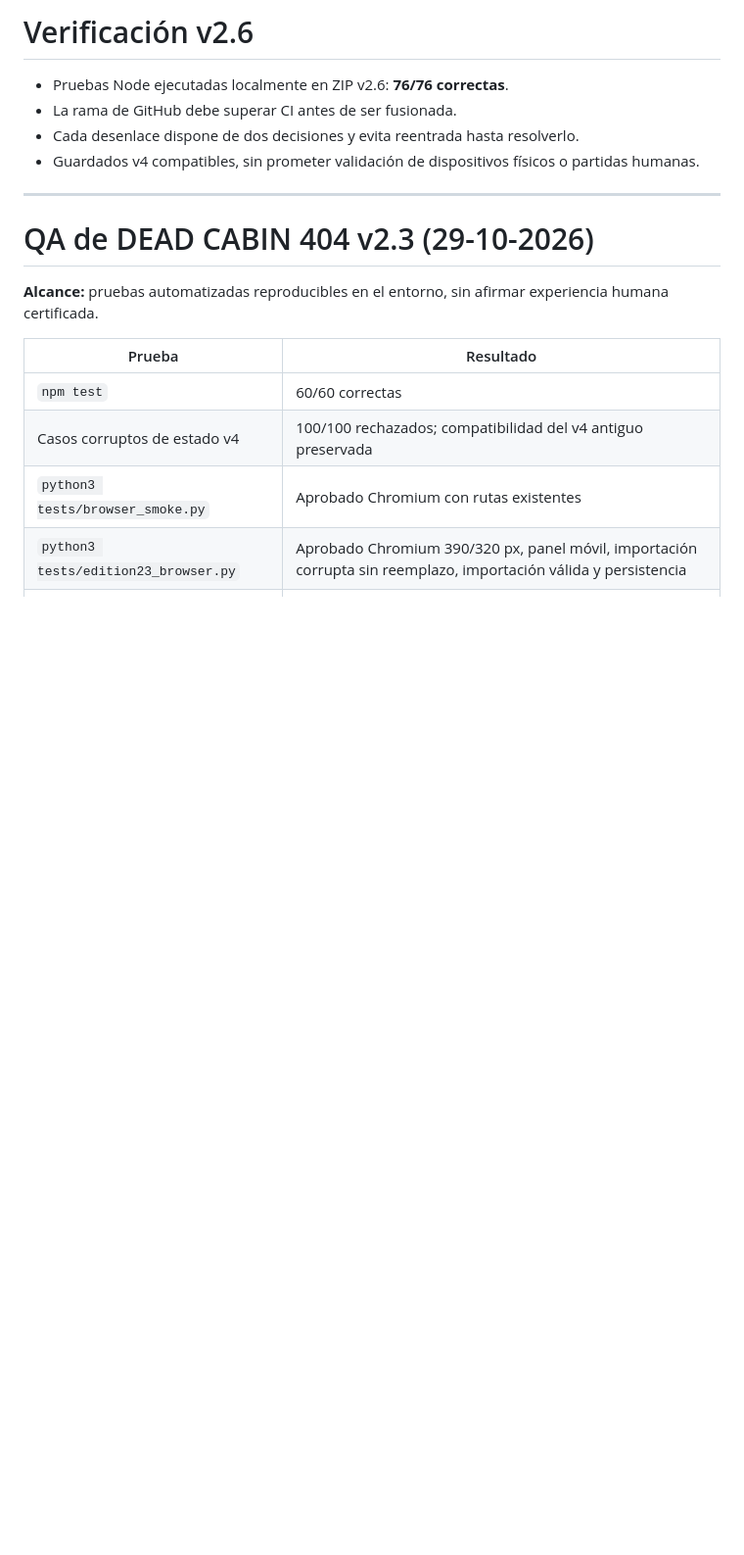
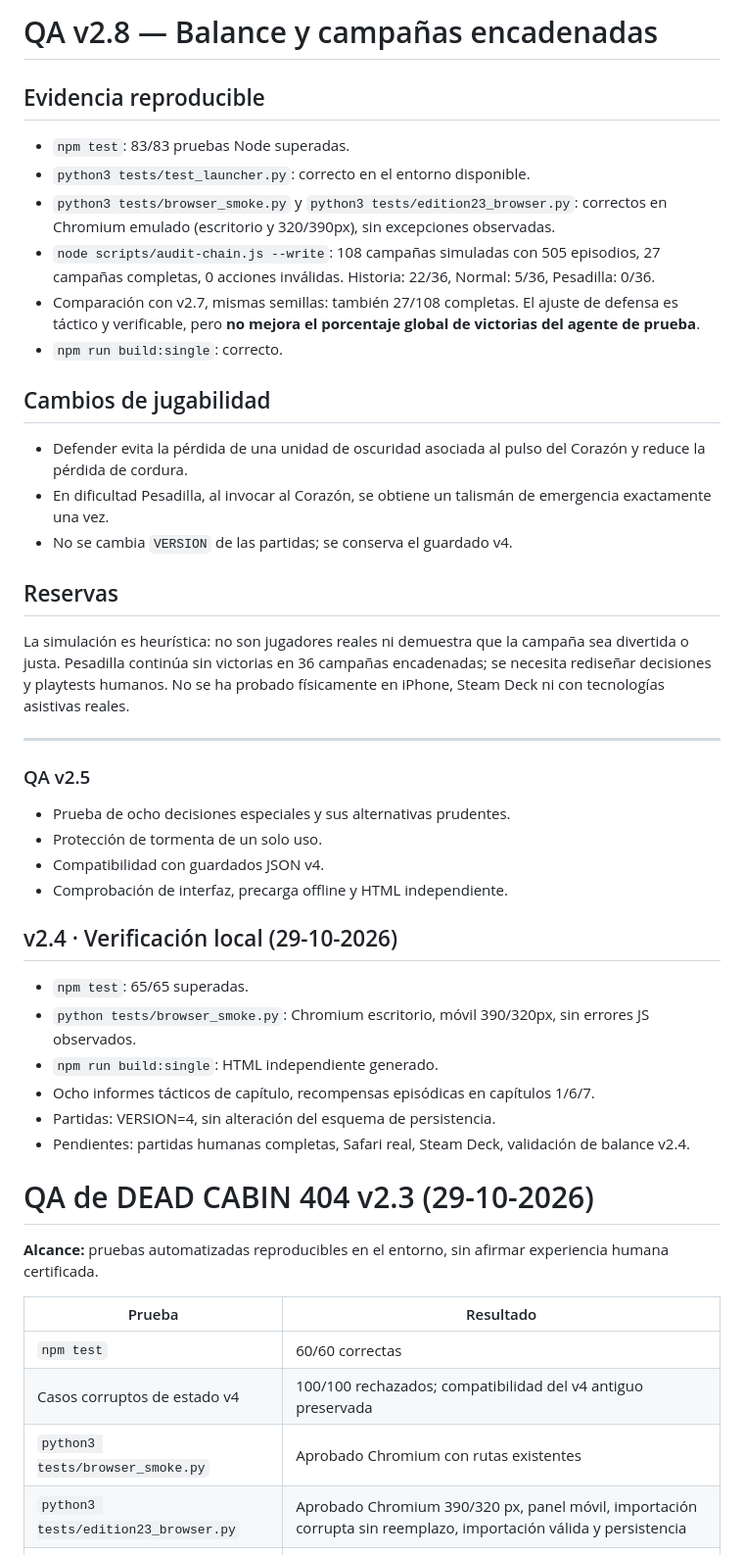
Before and after one commit to ivan7800/DEAD-CABIN-404, a Markdown page: QA.md, the part around one of its changes. Shown at 98% size. Drawn GitHub-style; blank space fills up the shorter version.

Commit message:
integrar v2.10: QA.md

```diff
--- a/QA.md
+++ b/QA.md
@@ -1,11 +1,40 @@
-# Verificación v2.6
+# QA v2.8 — Balance y campañas encadenadas
 
-- Pruebas Node ejecutadas localmente en ZIP v2.6: **76/76 correctas**.
-- La rama de GitHub debe superar CI antes de ser fusionada.
-- Cada desenlace dispone de dos decisiones y evita reentrada hasta resolverlo.
-- Guardados v4 compatibles, sin prometer validación de dispositivos físicos o partidas humanas.
+## Evidencia reproducible
+
+- `npm test`: 83/83 pruebas Node superadas.
+- `python3 tests/test_launcher.py`: correcto en el entorno disponible.
+- `python3 tests/browser_smoke.py` y `python3 tests/edition23_browser.py`: correctos en Chromium emulado (escritorio y 320/390px), sin excepciones observadas.
+- `node scripts/audit-chain.js --write`: 108 campañas simuladas con 505 episodios, 27 campañas completas, 0 acciones inválidas. Historia: 22/36, Normal: 5/36, Pesadilla: 0/36.
+- Comparación con v2.7, mismas semillas: también 27/108 completas. El ajuste de defensa es táctico y verificable, pero **no mejora el porcentaje global de victorias del agente de prueba**.
+- `npm run build:single`: correcto.
+
+## Cambios de jugabilidad
+
+- Defender evita la pérdida de una unidad de oscuridad asociada al pulso del Corazón y reduce la pérdida de cordura.
+- En dificultad Pesadilla, al invocar al Corazón, se obtiene un talismán de emergencia exactamente una vez.
+- No se cambia `VERSION` de las partidas; se conserva el guardado v4.
+
+## Reservas
+
+La simulación es heurística: no son jugadores reales ni demuestra que la campaña sea divertida o justa. Pesadilla continúa sin victorias en 36 campañas encadenadas; se necesita rediseñar decisiones y playtests humanos. No se ha probado físicamente en iPhone, Steam Deck ni con tecnologías asistivas reales.
 
 ---
+
+### QA v2.5
+- Prueba de ocho decisiones especiales y sus alternativas prudentes.
+- Protección de tormenta de un solo uso.
+- Compatibilidad con guardados JSON v4.
+- Comprobación de interfaz, precarga offline y HTML independiente.
+
+## v2.4 · Verificación local (29-10-2026)
+
+- `npm test`: 65/65 superadas.
+- `python tests/browser_smoke.py`: Chromium escritorio, móvil 390/320px, sin errores JS observados.
+- `npm run build:single`: HTML independiente generado.
+- Ocho informes tácticos de capítulo, recompensas episódicas en capítulos 1/6/7.
+- Partidas: VERSION=4, sin alteración del esquema de persistencia.
+- Pendientes: partidas humanas completas, Safari real, Steam Deck, validación de balance v2.4.
 
 # QA de DEAD CABIN 404 v2.3 (29-10-2026)
 
```
Also changed, not shown: other parts of QA.md (+8 -0 lines).
